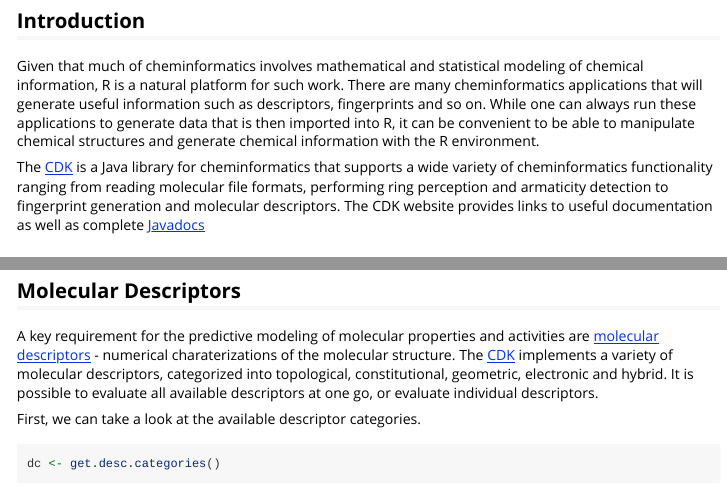
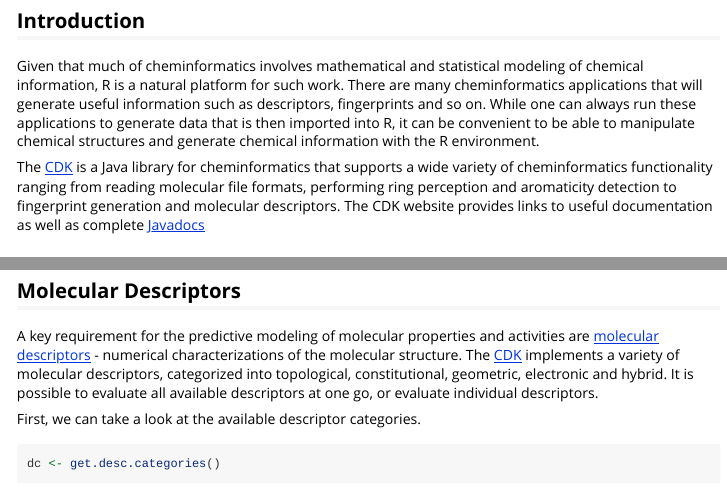
Before and after one commit to CDK-R/cdkr, an R Markdown document (rcdk/vignettes/using-rcdk.Rmd): the page in a window 1100 px wide, from 220 px down, and a second part further down, joined at a grey line. Rendered offline with R 4.5, knitr and Pandoc, with nearby package versions; some code elsewhere in the file could not run offline; long lines of code are wrapped; common packages that the code uses without loading them are loaded.

Commit message:
spellcheck

````diff
--- a/rcdk/vignettes/using-rcdk.Rmd
+++ b/rcdk/vignettes/using-rcdk.Rmd
@@ -25,7 +25,7 @@ chemical information with the R environment.
 
 The [CDK](https://cdk.github.io) is a Java library for cheminformatics that supports a wide variety
 of cheminformatics functionality ranging from reading molecular file
-formats, performing ring perception and armaticity detection to fingerprint
+formats, performing ring perception and aromaticity detection to fingerprint
 generation and molecular descriptors. The CDK website provides links to useful documentation as well as complete [Javadocs](https://cdk.github.io/cdk/2.3/docs/api/index.html?overview-summary.html)
 
 ## Getting started
@@ -320,7 +320,7 @@ matches(query, mols)
 
 ## Molecular Descriptors
 
-A key requirement for the predictive modeling of molecular properties and activities are [molecular descriptors](https://en.wikipedia.org/wiki/Molecular_descriptor) - numerical charaterizations of the molecular structure.  The [CDK](https://cdk.github.io/) implements a variety of molecular descriptors, categorized into topological, constitutional, geometric, electronic and hybrid. It is possible to evaluate all available descriptors at one go, or evaluate individual descriptors.
+A key requirement for the predictive modeling of molecular properties and activities are [molecular descriptors](https://en.wikipedia.org/wiki/Molecular_descriptor) - numerical characterizations of the molecular structure.  The [CDK](https://cdk.github.io/) implements a variety of molecular descriptors, categorized into topological, constitutional, geometric, electronic and hybrid. It is possible to evaluate all available descriptors at one go, or evaluate individual descriptors.
 
 First, we can take a look at the available descriptor categories.
 ```{r}
````
Also changed, not shown: rcdk/R/atoms.R (+1 -1 lines), rcdk/R/props.R (+1 -1 lines), rcdk/vignettes/using-rcdk.Rmd (2 more changed lines).
